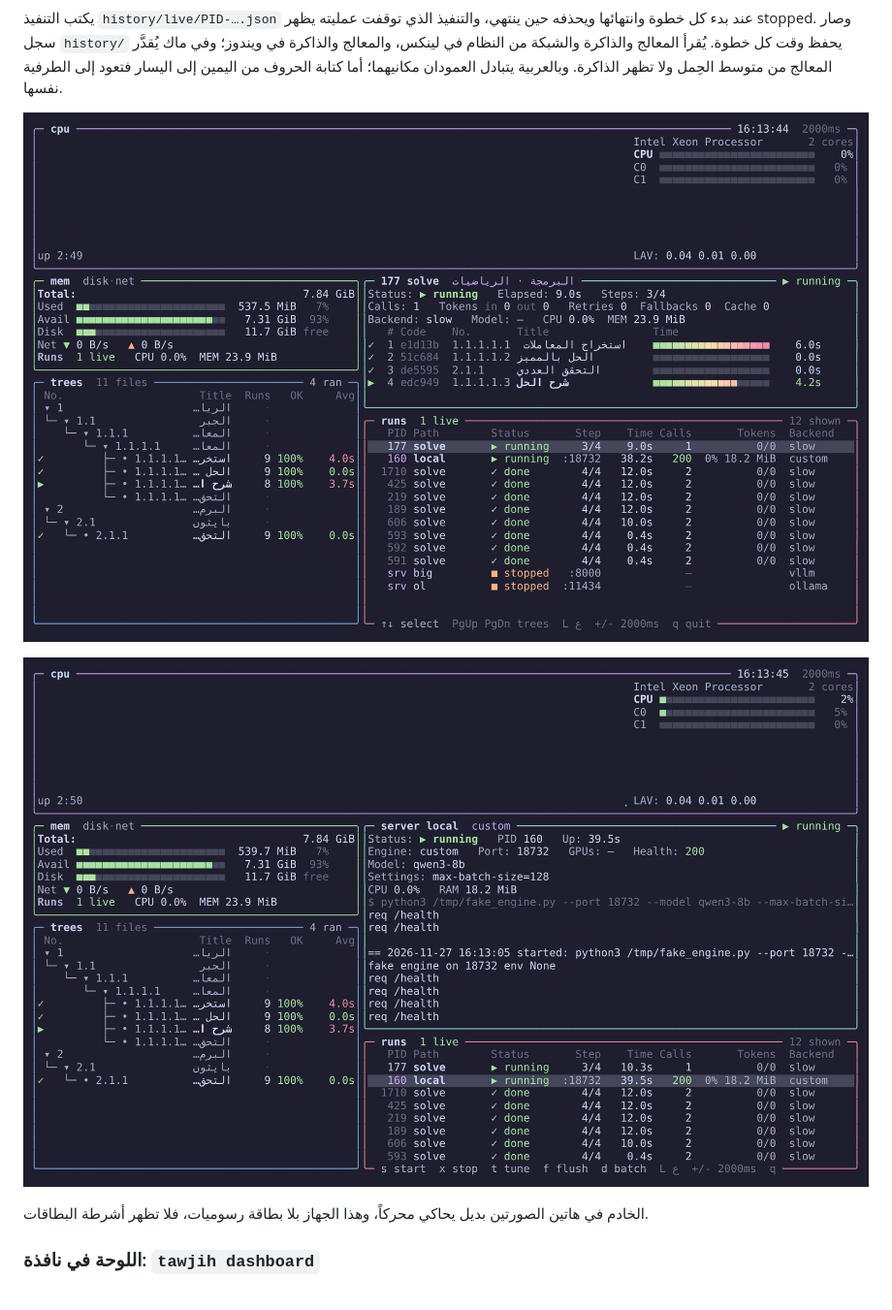
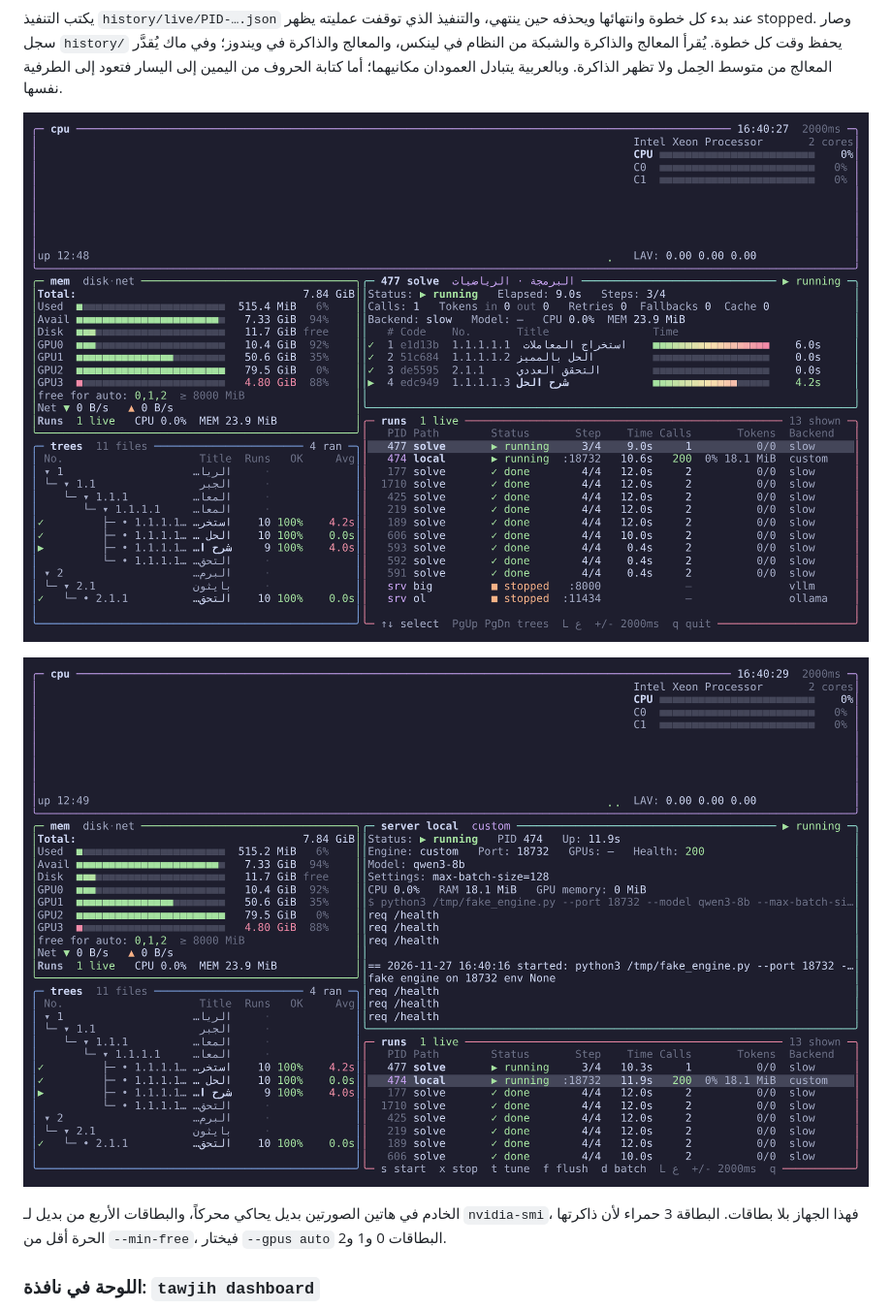
Before and after one commit to AlmodinyMk/LLM-tawjih-Model-building, a Markdown page: README.ar.md, the part around the change. Shown at 97% size. GitHub-like rendering; pictures changed too: docs/images/top-server.png, docs/images/top.png.

Commit message:
Pictures: tawjih top with four GPUs (from a stand-in nvidia-smi)
Co-Authored-By: Claude Opus 5.5 <noreply@anthropic.com>
Claude-Session: https://claude.ai/code/session_01GU5AfFFLJzEcjQ6jTvENeJ

```diff
--- a/README.ar.md
+++ b/README.ar.md
@@ -510,8 +510,9 @@ python tawjih.py generate review --accept
 
 ![tawjih top والخادم مختار: صحته وإعداداته ومعالجه وذاكرته وآخر سجله](docs/images/top-server.png)
 
-الخادم في هاتين الصورتين بديل يحاكي محركاً، وهذا الجهاز بلا بطاقة رسوميات،
-فلا تظهر أشرطة البطاقات.
+الخادم في هاتين الصورتين بديل يحاكي محركاً، والبطاقات الأربع من بديل لـ
+`nvidia-smi`، فهذا الجهاز بلا بطاقات. البطاقة 3 حمراء لأن ذاكرتها الحرة أقل من
+`--min-free`، فيختار `--gpus auto` البطاقات 0 و1 و2.
 
 ### اللوحة في نافذة: `tawjih dashboard`
 
```
Also changed, not shown: README.md (+4 -2 lines).
